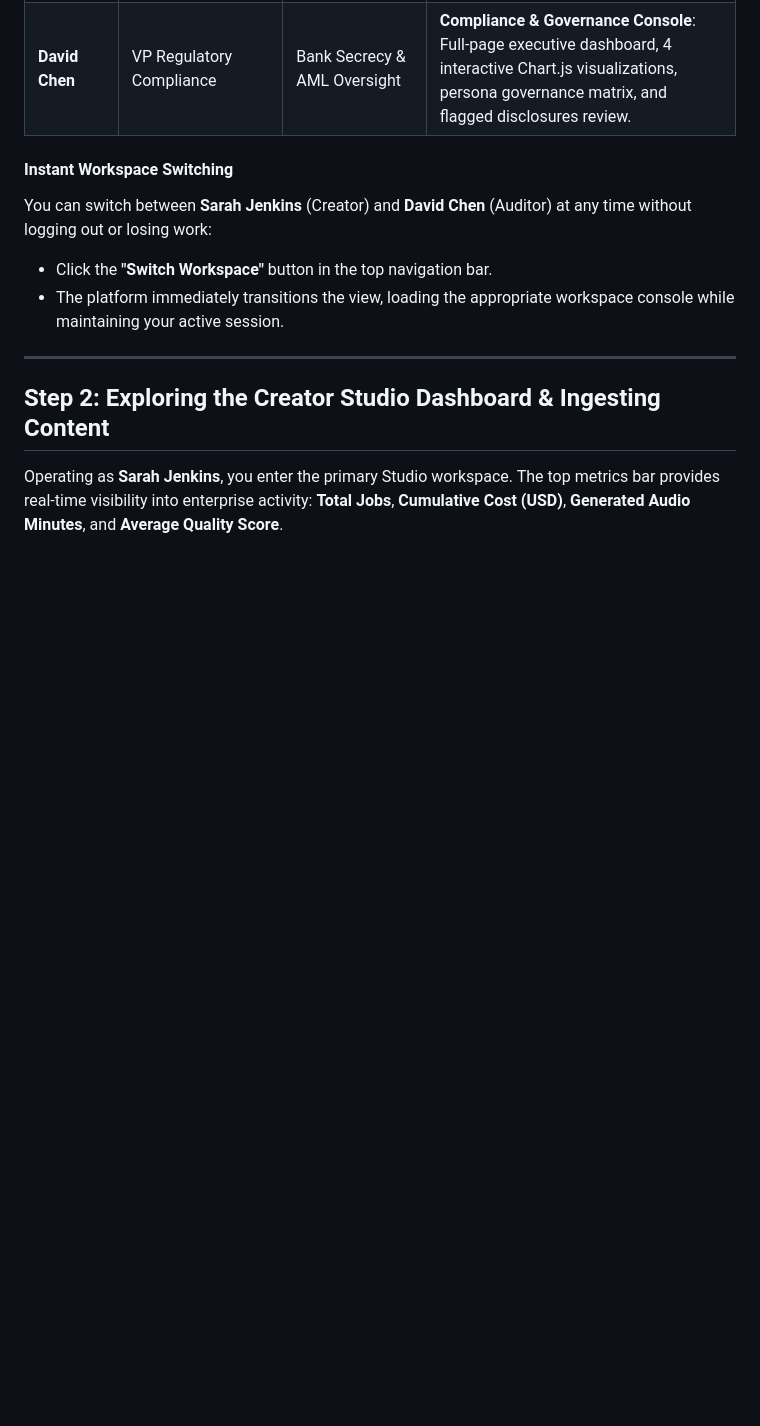
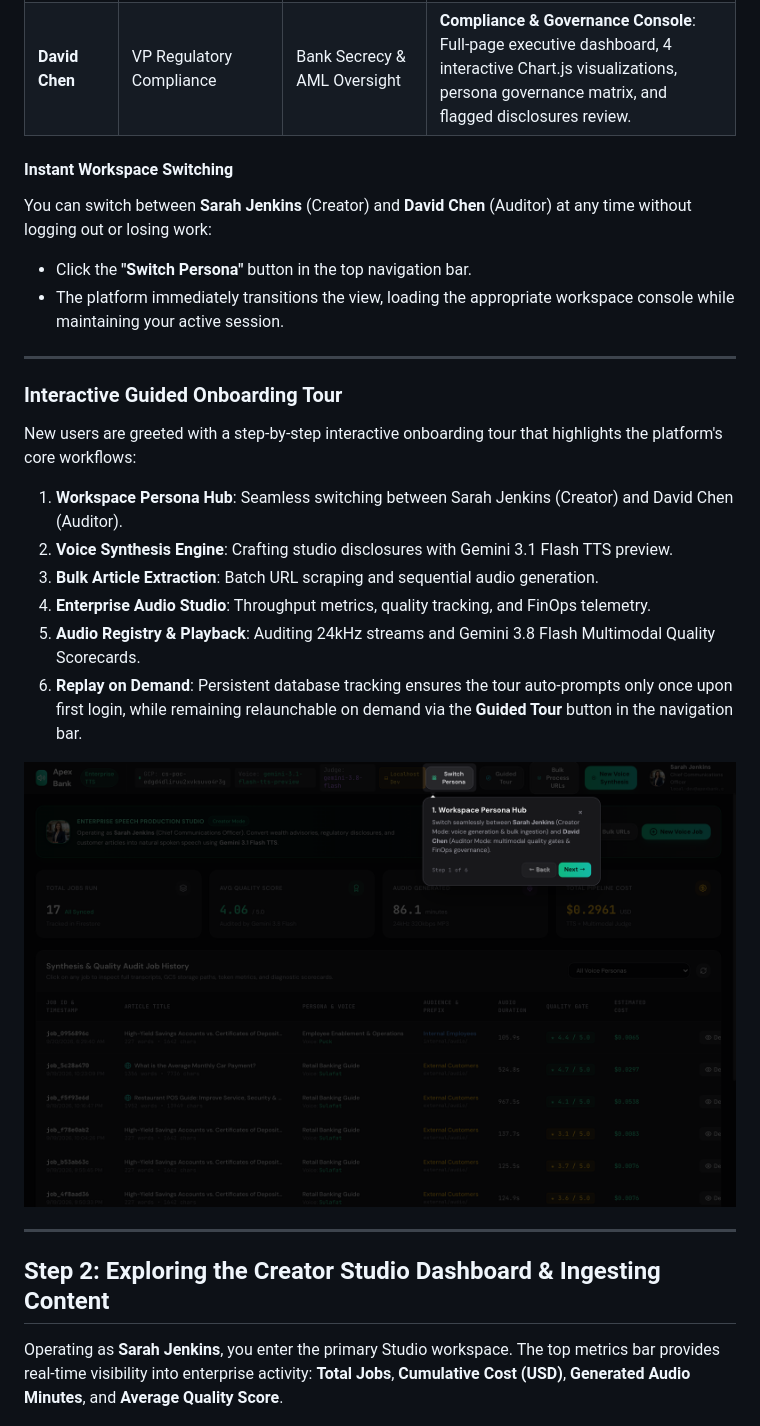
Before and after one commit to raju-rangan/tts-demo, a Markdown page: USER_GUIDE.md, the part around the change. Drawn GitHub-style; pictures changed too: docs/images/09_guided_tour_onboarding.png (added); blank space fills up the shorter version.

Commit message:
feat(onboarding): implement interactive guided tour with database tracking and replayability

```diff
--- a/USER_GUIDE.md
+++ b/USER_GUIDE.md
@@ -47,8 +47,21 @@ The platform is designed around two core banking stakeholders:
 
 #### Instant Workspace Switching
 You can switch between **Sarah Jenkins** (Creator) and **David Chen** (Auditor) at any time without logging out or losing work:
-- Click the **"Switch Workspace"** button in the top navigation bar.
+- Click the **"Switch Persona"** button in the top navigation bar.
 - The platform immediately transitions the view, loading the appropriate workspace console while maintaining your active session.
+
+---
+
+### Interactive Guided Onboarding Tour
+New users are greeted with a step-by-step interactive onboarding tour that highlights the platform's core workflows:
+1. **Workspace Persona Hub**: Seamless switching between Sarah Jenkins (Creator) and David Chen (Auditor).
+2. **Voice Synthesis Engine**: Crafting studio disclosures with Gemini 3.1 Flash TTS preview.
+3. **Bulk Article Extraction**: Batch URL scraping and sequential audio generation.
+4. **Enterprise Audio Studio**: Throughput metrics, quality tracking, and FinOps telemetry.
+5. **Audio Registry & Playback**: Auditing 24kHz streams and Gemini 3.8 Flash Multimodal Quality Scorecards.
+6. **Replay on Demand**: Persistent database tracking ensures the tour auto-prompts only once upon first login, while remaining relaunchable on demand via the **Guided Tour** button in the navigation bar.
+
+![Guided Onboarding Tour](docs/images/09_guided_tour_onboarding.png)
 
 ---
 
```
Also changed, not shown: 3 other files.
